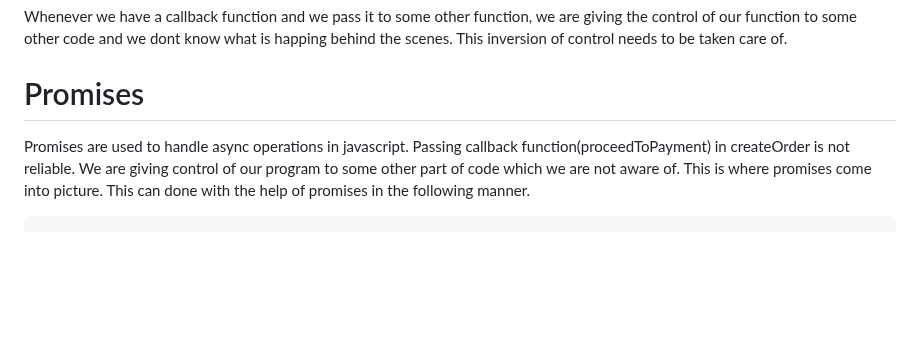
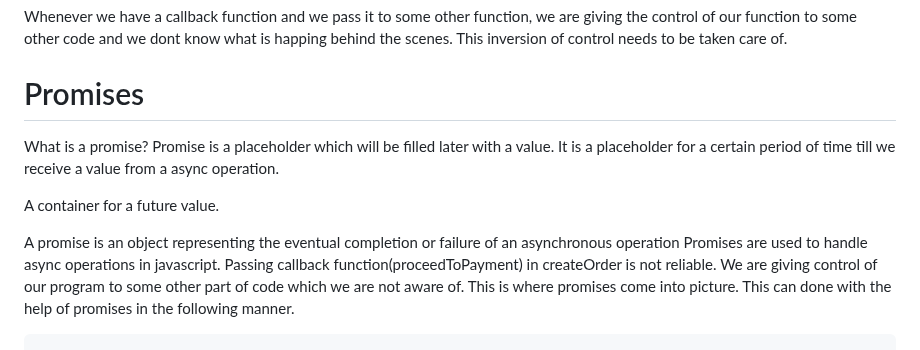
Before and after one commit to aishwarya-wappnet/ES6, a Markdown page: README.md, the part around one of its changes. Drawn GitHub-style; blank space fills up the shorter version.

````diff
--- a/README.md
+++ b/README.md
@@ -118,6 +118,12 @@ In the above code, we gave the api.proceedTopPayment as callback to createOrder.
 Whenever we have a callback function and we pass it to some other function, we are giving the control of our function to some other code and we dont know what is happing behind the scenes. This inversion of control needs to be taken care of.
 
 # Promises
+What is a promise?
+Promise is a placeholder which will be filled later with a value. It is a placeholder for a certain period of time till we receive a value from a async operation.
+
+A container for a future value.
+
+A promise is an object representing the eventual completion or failure of an asynchronous operation
 Promises are used to handle async operations in javascript. Passing callback function(proceedToPayment) in createOrder is not reliable. We are giving control of our program to some other part of code which we are not aware of. This is where promises come into picture. This can done with the help of promises in the following manner.
 ```
 const promise = createOrder(cart)
````
Also changed, not shown: other parts of README.md (+39 -3 lines).
